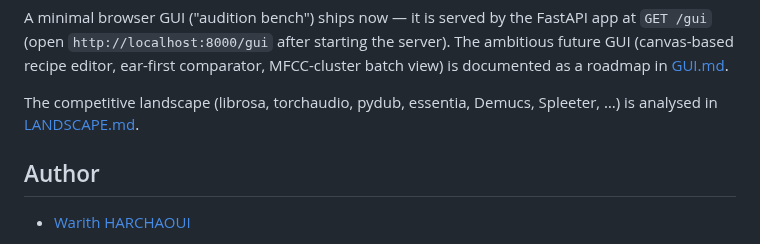
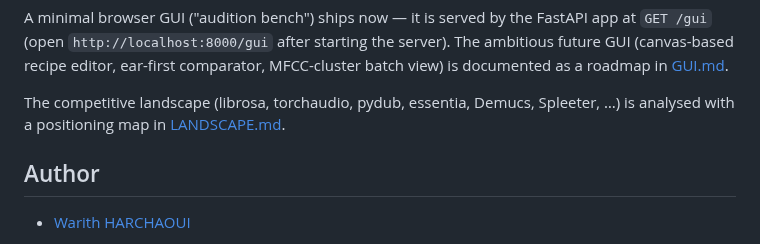
Before and after one commit to warith-harchaoui/audio-helper, a Markdown page: README.md, the part around one of its changes. Rendered like a GitHub page.

```diff
--- a/README.md
+++ b/README.md
@@ -211,7 +213,7 @@ comparator, MFCC-cluster batch view) is documented as a roadmap in
 [GUI.md](https://github.com/warith-harchaoui/audio-helper/blob/main/GUI.md).
 
 The competitive landscape (librosa, torchaudio, pydub, essentia,
-Demucs, Spleeter, …) is analysed in [LANDSCAPE.md](https://github.com/warith-harchaoui/audio-helper/blob/main/LANDSCAPE.md).
+Demucs, Spleeter, …) is analysed with a positioning map in [LANDSCAPE.md](https://github.com/warith-harchaoui/audio-helper/blob/main/LANDSCAPE.md).
 
 ## Author
 
```
Also changed, not shown: other parts of README.md (+2 -0 lines), LANDSCAPE.md (+42 -19 lines), LISEZMOI.md (+3 -1 lines), PAYSAGE.md (added, +82 -0 lines), assets/landscape.png (added), assets/paysage.png (added), 1 other file.
